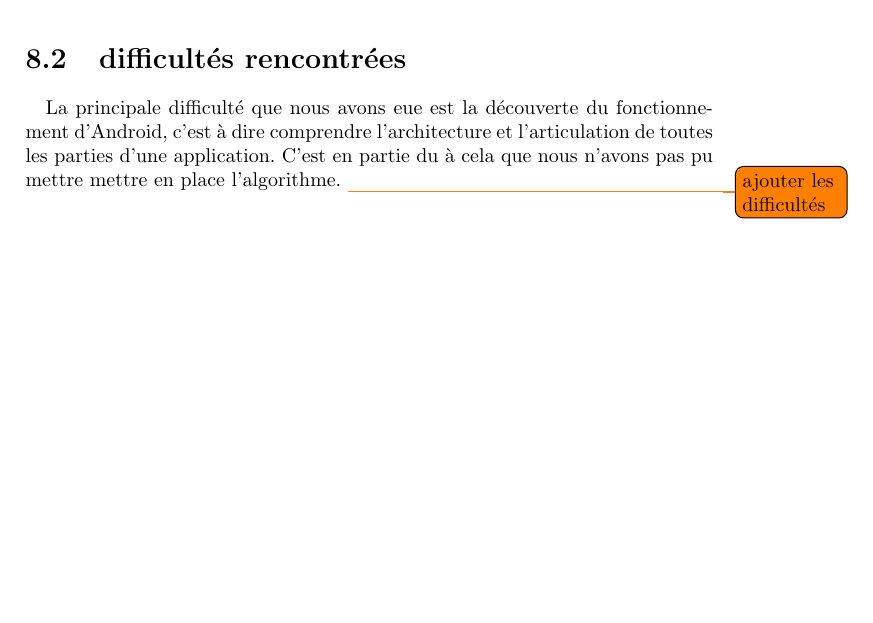
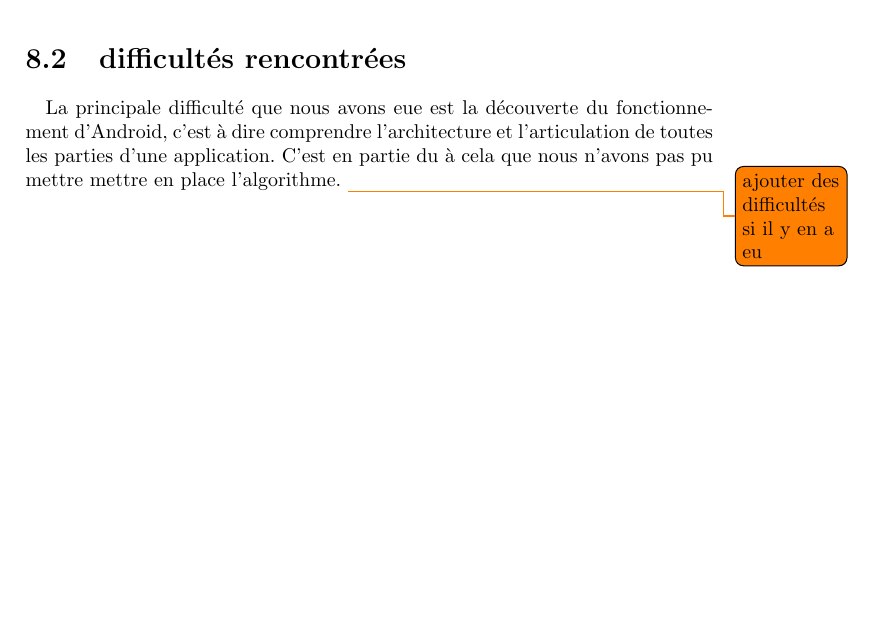
Before and after one commit to Rhine25/AndroidDistributedAlgorithms, a LaTeX document (Rapport.tex): part of page 19 of 22, cut so that both start at the same text, the shorter picture padded with empty space. Compiled offline with pdfLaTeX.

Commit message:
Enfin prèsque

```diff
--- a/Rapport.tex
+++ b/Rapport.tex
@@ -362,7 +362,7 @@ Nous avons cependant pris du retard sur l'implémentation de l'algorithme de dé
 \section{difficultés rencontrées}
 \paragraph{}
 La principale difficulté que nous avons eue est la découverte du fonctionnement d'Android, c'est à dire comprendre l'architecture et l'articulation de toutes les parties d'une application. C'est en partie du à cela que nous n'avons pas pu mettre mettre en place l'algorithme.
-\todo{ajouter les difficultés}
+\todo{ajouter des difficultés si il y en a eu}
 \chapter*{Bibliographie}
 \todo{Mettre en page}
 \sloppy
```
